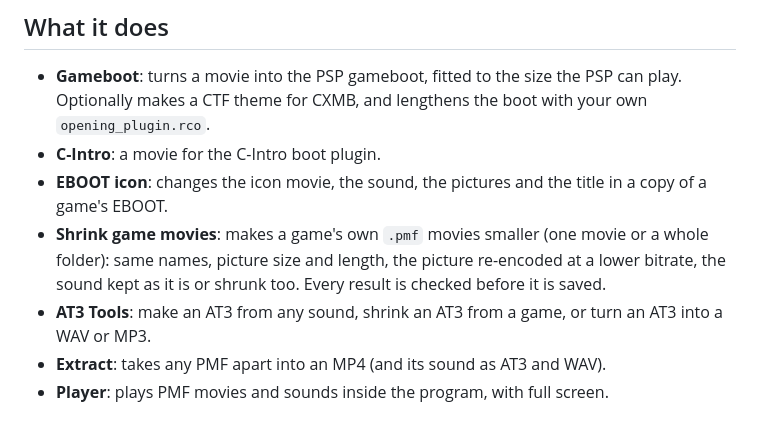
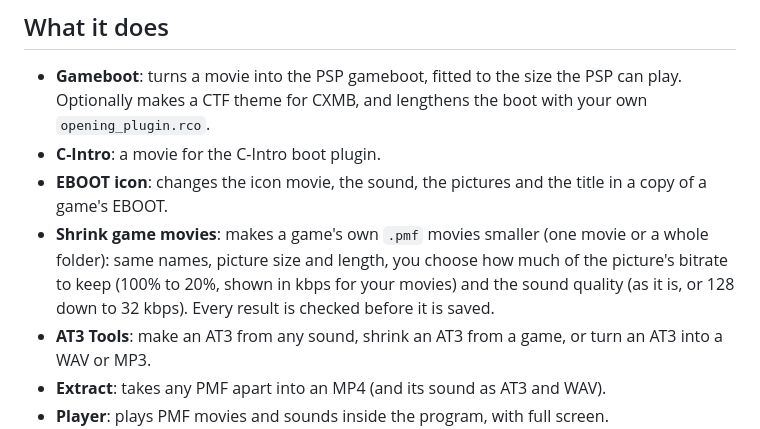
Before and after one commit to Mr-Shizzy/PMF-Studio, a Markdown page: README.md, the part around the change. Rendered like a GitHub page.

Commit message:
Shrink game movies: picture and sound choices with real bitrates, sound always part of it

```diff
--- a/README.md
+++ b/README.md
@@ -16,7 +16,7 @@ More: [gameboot built](docs/screenshots/gameboot-built.png), [EBOOT icon](docs/s
 - **C-Intro**: a movie for the C-Intro boot plugin.
 - **EBOOT icon**: changes the icon movie, the sound, the pictures and the title in a copy of a game's EBOOT.
 - **Shrink game movies**: makes a game's own `.pmf` movies smaller (one movie or a whole folder): same names, picture size and
-  length, the picture re-encoded at a lower bitrate, the sound kept as it is or shrunk too. Every result is checked before it is saved.
+  length, you choose how much of the picture's bitrate to keep (100% to 20%, shown in kbps for your movies) and the sound quality (as it is, or 128 down to 32 kbps). Every result is checked before it is saved.
 - **AT3 Tools**: make an AT3 from any sound, shrink an AT3 from a game, or turn an AT3 into a WAV or MP3.
 - **Extract**: takes any PMF apart into an MP4 (and its sound as AT3 and WAV).
 - **Player**: plays PMF movies and sounds inside the program, with full screen.
```
Also changed, not shown: docs/screenshots/shrink.png, 8 other files.
